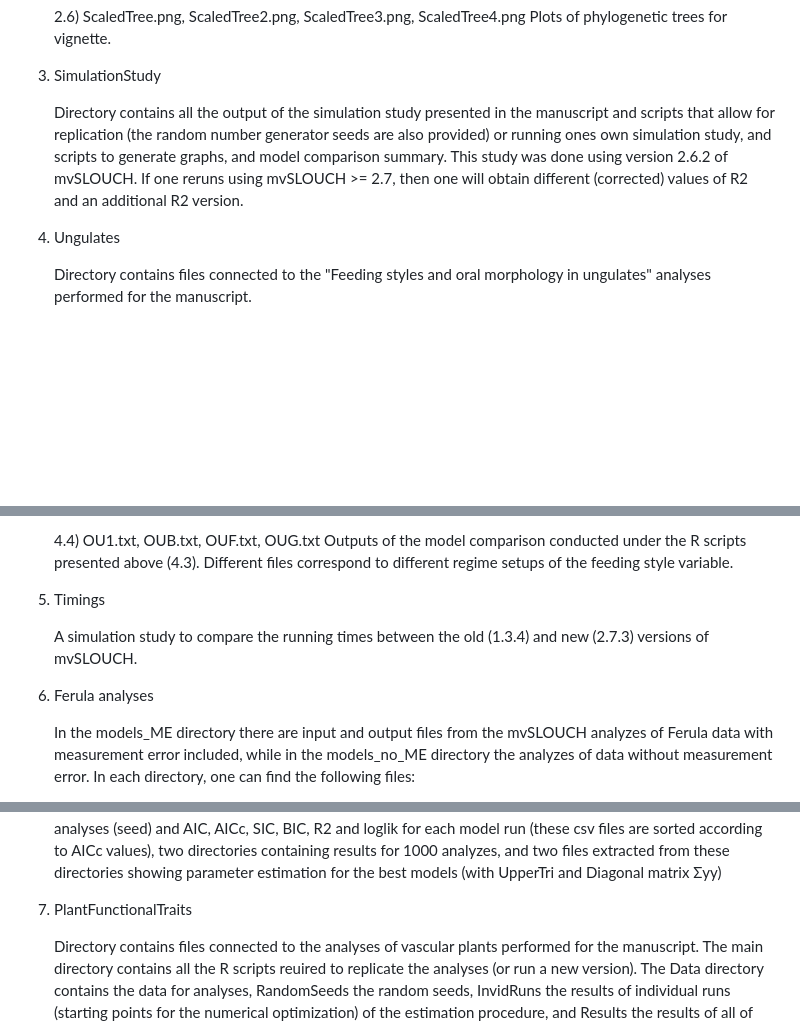
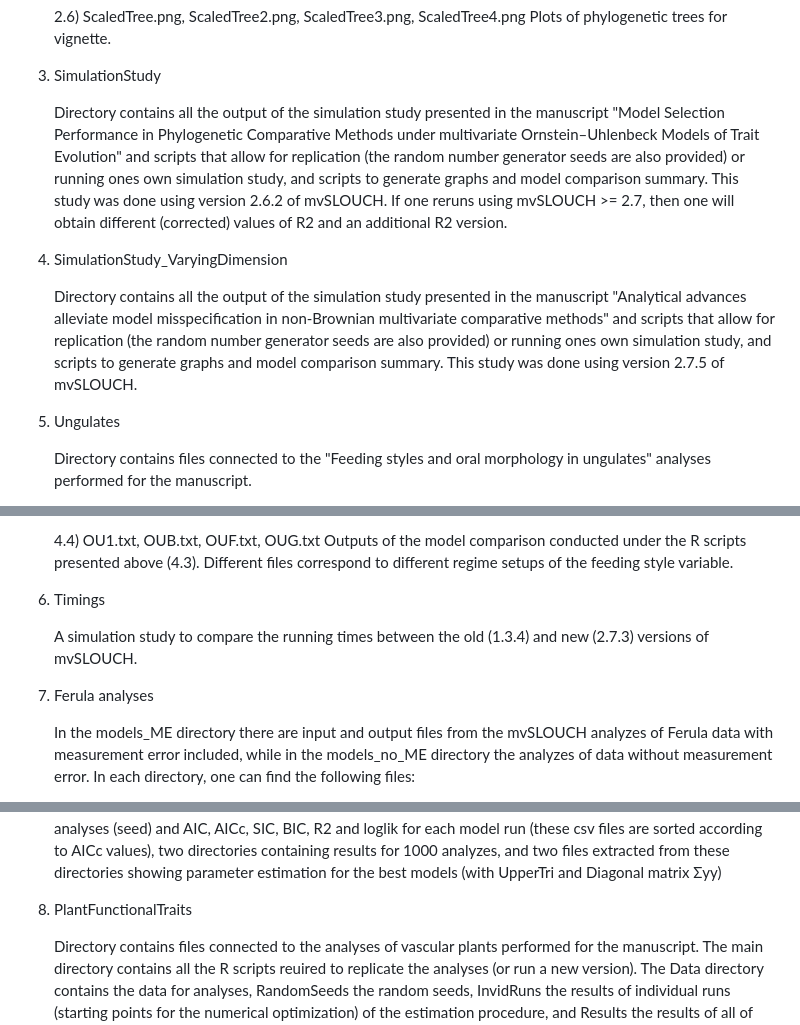
Before and after one commit to krzbar/KJVJMRKK_mvSLOUCH, a Markdown page: README.md, 3 parts joined by grey strips. GitHub-like rendering; blank space fills up the shorter version.

Commit message:
SimulationStudy_VaryingDimension added

```diff
--- a/README.md
+++ b/README.md
@@ -35,9 +35,13 @@ The code is divided into several directories with scripts, random seeds and resu
 
 3) SimulationStudy
 
-    Directory contains all the output of the simulation study presented in the manuscript and scripts that allow for replication (the random number generator seeds are also provided) or running ones own simulation study, and scripts to generate graphs, and model comparison summary. This study was done using version 2.6.2 of mvSLOUCH. If one reruns using mvSLOUCH >= 2.7, then one will obtain different (corrected) values of R2 and an additional R2 version.
+    Directory contains all the output of the simulation study presented in the manuscript "Model Selection Performance in Phylogenetic Comparative Methods under multivariate Ornstein–Uhlenbeck Models of Trait Evolution" and scripts that allow for replication (the random number generator seeds are also provided) or running ones own simulation study, and scripts to generate graphs and model comparison summary. This study was done using version 2.6.2 of mvSLOUCH. If one reruns using mvSLOUCH >= 2.7, then one will obtain different (corrected) values of R2 and an additional R2 version.
 
-4) Ungulates
+4) SimulationStudy_VaryingDimension
+
+    Directory contains all the output of the simulation study presented in the manuscript "Analytical advances alleviate model misspecification in non-Brownian multivariate comparative methods" and scripts that allow for replication (the random number generator seeds are also provided) or running ones own simulation study, and scripts to generate graphs and model comparison summary. This study was done using version 2.7.5 of mvSLOUCH.
+
+5) Ungulates
 
     Directory contains files connected to the "Feeding styles and oral morphology in ungulates" analyses performed for the manuscript.
 
@@ -65,11 +69,11 @@ The code is divided into several directories with scripts, random seeds and resu
     4.4) OU1.txt, OUB.txt, OUF.txt, OUG.txt
         Outputs of the model comparison conducted under the R scripts presented above (4.3). Different files correspond to different regime setups of the feeding style variable.
 
-5) Timings
+6) Timings
 
     A simulation study to compare the running times between the old (1.3.4) and new (2.7.3) versions of mvSLOUCH.
 
-6) Ferula analyses
+8) Ferula analyses
 
     In the models_ME directory there are input and output files from the mvSLOUCH analyzes of Ferula data with measurement error included, while in the models_no_ME                directory the analyzes of data without measurement error. In each directory, one can find the following files:
 
@@ -77,6 +81,6 @@ The code is divided into several directories with scripts, random seeds and resu
 - the results for 8 analyzed models (see Fig. 2 in the main text), each in separate directory named model1, model2 and so on,
 - each model directory comprises the following files: two R scripts (for analyzes with diagonal and with upper triangular matrix Σyy; each model was run 1000 times), two csv files included information such as number of repetition (i), seed for preliminary analyzes generating starting point (seed_start_point), seed for the main analyses (seed) and AIC, AICc, SIC, BIC, R2 and loglik for each model run (these csv files are sorted according to AICc values), two directories containing results for 1000 analyzes, and two files extracted from these directories showing parameter estimation for the best models (with UpperTri and Diagonal matrix Σyy)
 
-7) PlantFunctionalTraits
+8) PlantFunctionalTraits
 
       Directory contains files connected to the analyses of vascular plants performed for the manuscript. The main directory contains all the R scripts reuired to replicate the analyses (or run a new version). The Data directory contains the data for analyses, RandomSeeds the random seeds, InvidRuns the results of individual runs (starting points for the numerical optimization) of the estimation procedure, and Results the results of all of the analyses.
```
